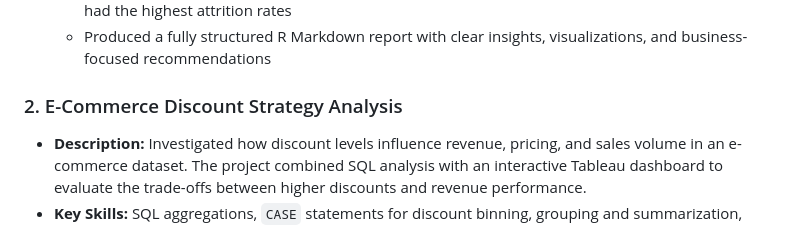
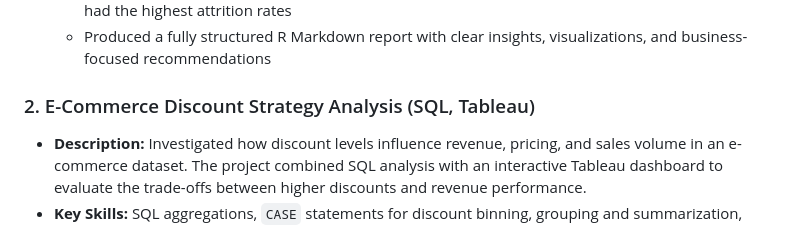
Before and after one commit to HolyOak6/data-wrangling, a Markdown page: README.md, the part around the change. GitHub-like rendering.

Commit message:
Enhance E-Commerce Discount Strategy Analysis details
Updated project section to include SQL and Tableau in the E-Commerce Discount Strategy Analysis.

```diff
--- a/README.md
+++ b/README.md
@@ -18,7 +18,7 @@ Welcome to my data wrangling portfolio! This repository showcases my ability to
   - Found that employees exposed to multiple risk factors (low income + overtime + low involvement) had the highest attrition rates
   - Produced a fully structured R Markdown report with clear insights, visualizations, and business-focused recommendations
 
-### 2. E-Commerce Discount Strategy Analysis
+### 2. E-Commerce Discount Strategy Analysis (SQL, Tableau)
 - **Description:** Investigated how discount levels influence revenue, pricing, and sales volume in an e-commerce dataset. The project combined SQL analysis with an interactive Tableau dashboard to evaluate the trade-offs between higher discounts and revenue performance.
 - **Key Skills:** SQL aggregations, `CASE` statements for discount binning, grouping and summarization, business metric analysis, and data visualization with Tableau.
 - **Highlights:**
```
